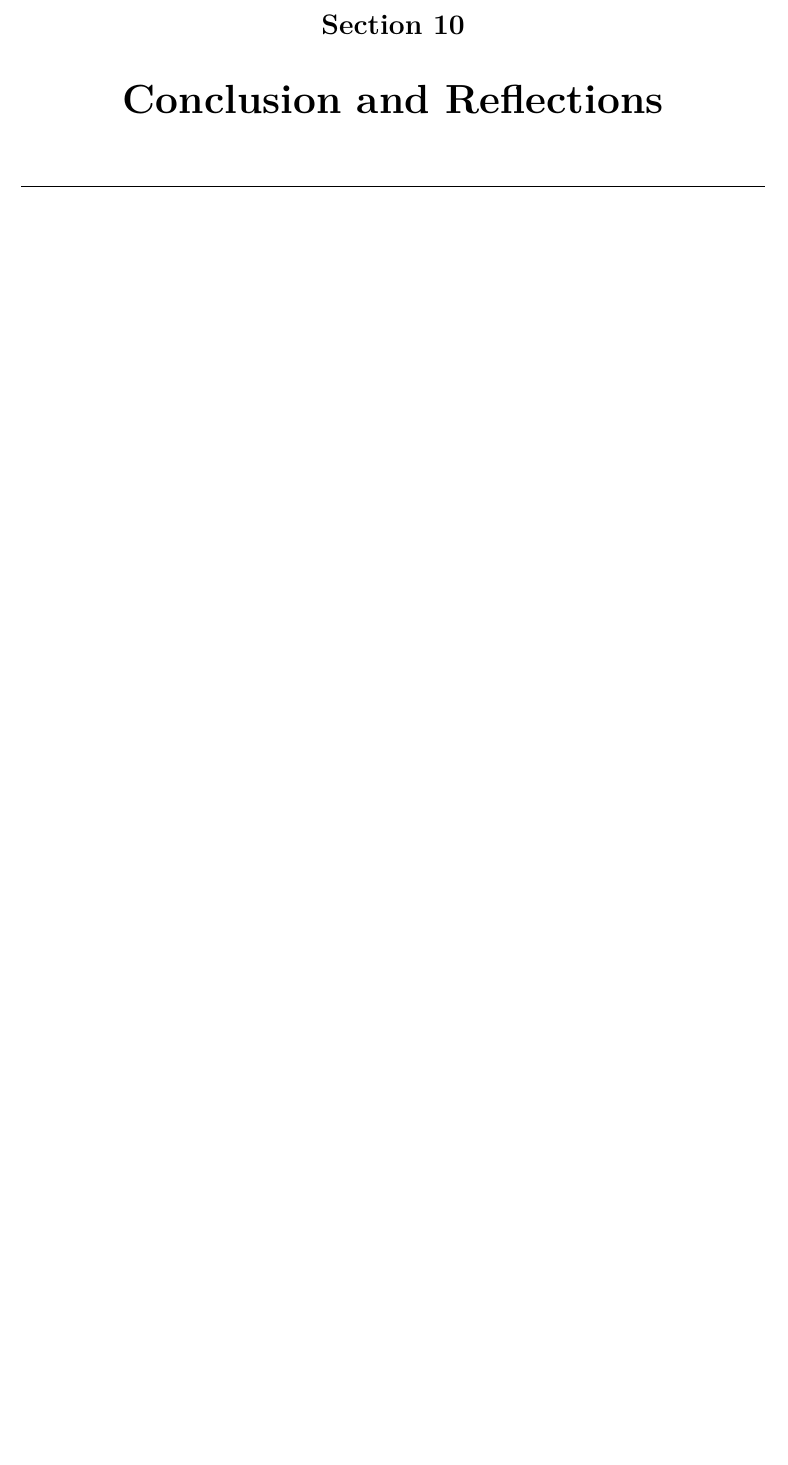
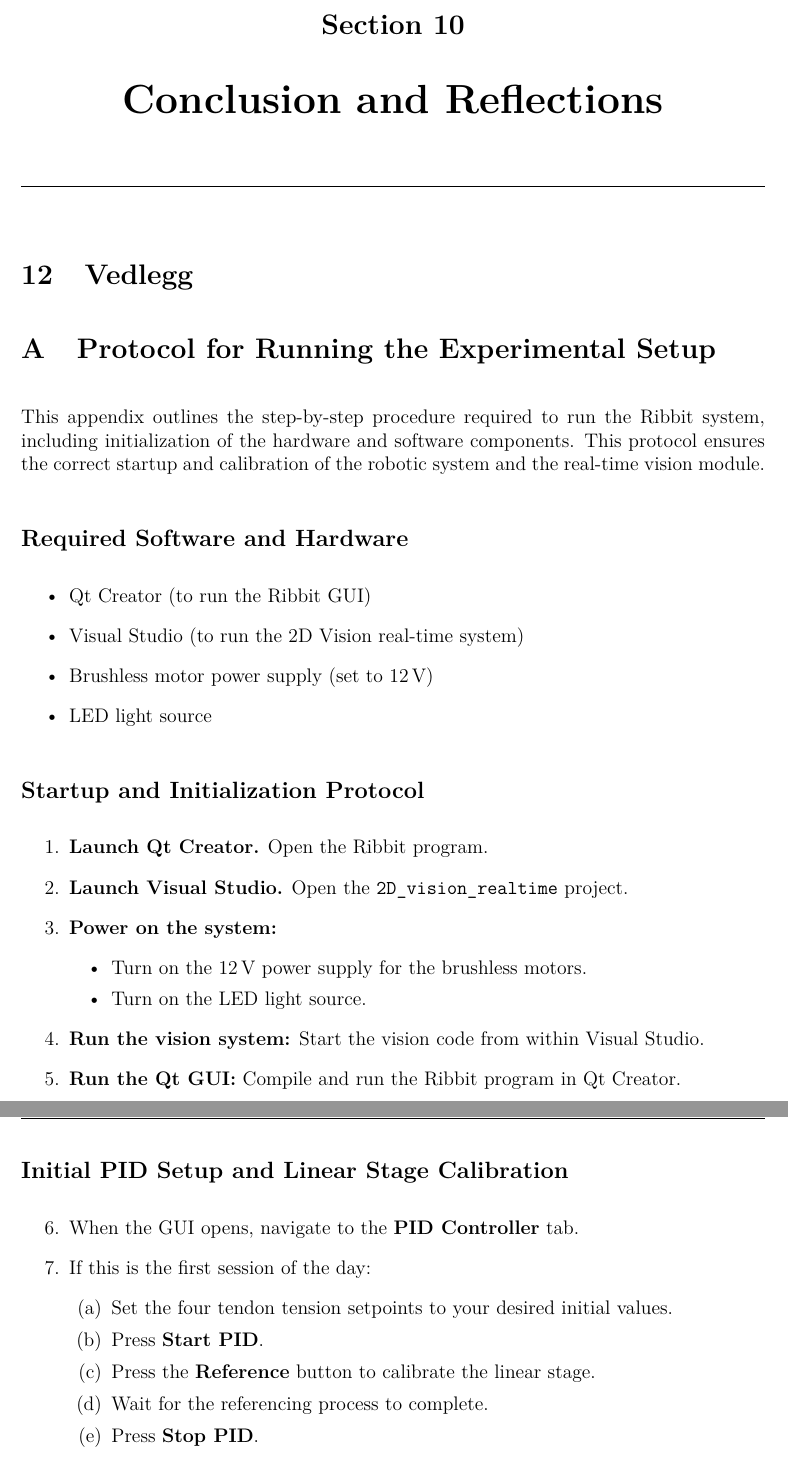
Before and after one commit to KatlaMariaGudmundsdottir/MasterThesis, a LaTeX document (main.tex, which reads sections/09_vedlegg.tex): part of page 72 of 74 before the commit and two parts of pages 72 and 73 of 75 after it, the two joined at a grey line, cut so that both start at the same text, the shorter picture padded with empty space. Compiled offline with pdfLaTeX.

Commit message:
Updates from Overleaf

```diff
--- a/main.tex
+++ b/main.tex
@@ -84,6 +84,9 @@
 \refstepcounter{section}
 \addcontentsline{toc}{section}{\protect\numberline{\thesection}Conclusion and Reflections}
 \subfile{sections/07_konklusjon.tex}
+\refstepcounter{section}
+\addcontentsline{toc}{section}{\protect\numberline{\thesection}Appendix}
+\subfile{sections/09_vedlegg.tex}
 
 \newpage
 \printbibliography
--- a/sections/09_vedlegg.tex
+++ b/sections/09_vedlegg.tex
@@ -5,10 +5,43 @@
 \section{Vedlegg}
 \lhead{Vedlegg} % section header
 
-\setstretch{1.6}
+\appendix
+\section{Protocol for Running the Experimental Setup}
+\label{app:protocol}
 
-%\begin{enumerate}
- % \item URL
-  %\item URL
+This appendix outlines the step-by-step procedure required to run the Ribbit system, including initialization of the hardware and software components. This protocol ensures the correct startup and calibration of the robotic system and the real-time vision module.
 
-%\end{enumerate}
+\subsection*{Required Software and Hardware}
+\begin{itemize}
+    \item Qt Creator (to run the Ribbit GUI)
+    \item Visual Studio (to run the 2D Vision real-time system)
+    \item Brushless motor power supply (set to 12\,V)
+    \item LED light source
+\end{itemize}
+
+\subsection*{Startup and Initialization Protocol}
+
+\begin{enumerate}
+    \item \textbf{Launch Qt Creator.} Open the Ribbit program.
+    \item \textbf{Launch Visual Studio.} Open the \texttt{2D\_vision\_realtime} project.
+    \item \textbf{Power on the system:}
+    \begin{itemize}
+        \item Turn on the 12\,V power supply for the brushless motors.
+        \item Turn on the LED light source.
+    \end{itemize}
+    \item \textbf{Run the vision system:} Start the vision code from within Visual Studio.
+    \item \textbf{Run the Qt GUI:} Compile and run the Ribbit program in Qt Creator.
+\end{enumerate}
+
+\subsection*{Initial PID Setup and Linear Stage Calibration}
+
+\begin{enumerate}[resume]
+    \item When the GUI opens, navigate to the \textbf{PID Controller} tab.
+    \item If this is the first session of the day:
+    \begin{enumerate}
+        \item Set the four tendon tension setpoints to your desired initial values.
+        \item Press \textbf{Start PID}.
+        \item Press the \textbf{Reference} button to calibrate the linear stage.
+        \item Wait for the referencing process to complete.
+        \item Press \textbf{Stop PID}.
+    \end{enumerate}
```
Also changed, not shown: sections/2DpathFollowing.tex (+1 -1 lines), sections/09_vedlegg.tex (21 more changed lines).
